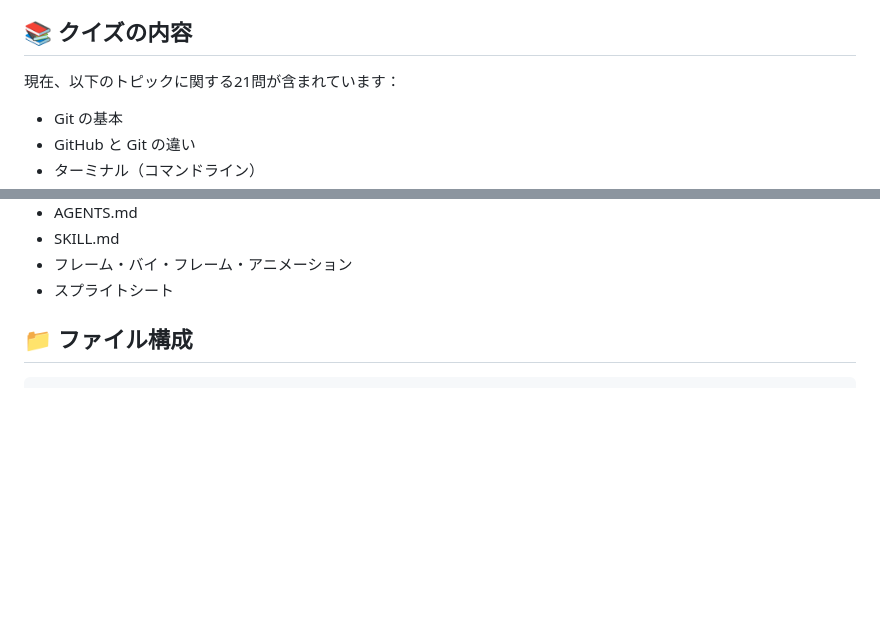
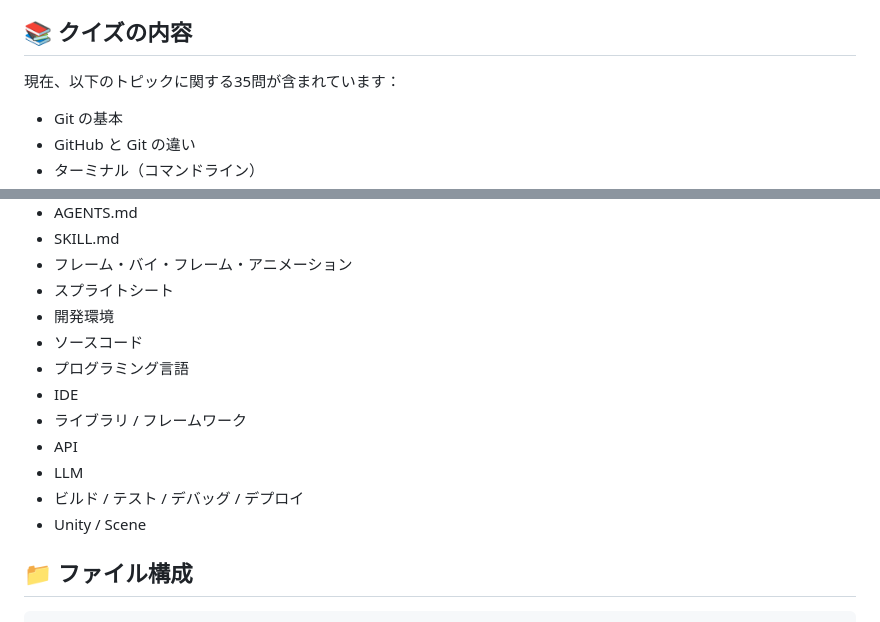
Before and after one commit to mrbeside/dev-env-quiz, a Markdown page: README.md, 2 parts joined by grey strips. Rendered like a GitHub page; blank space fills up the shorter version.

Commit message:
追加した開発基礎用語をREADMEに反映

```diff
--- a/README.md
+++ b/README.md
@@ -23,7 +23,7 @@
 
 ## 📚 クイズの内容
 
-現在、以下のトピックに関する21問が含まれています：
+現在、以下のトピックに関する35問が含まれています：
 
 - Git の基本
 - GitHub と Git の違い
@@ -46,6 +46,15 @@
 - SKILL.md
 - フレーム・バイ・フレーム・アニメーション
 - スプライトシート
+- 開発環境
+- ソースコード
+- プログラミング言語
+- IDE
+- ライブラリ / フレームワーク
+- API
+- LLM
+- ビルド / テスト / デバッグ / デプロイ
+- Unity / Scene
 
 ## 📁 ファイル構成
 
```
